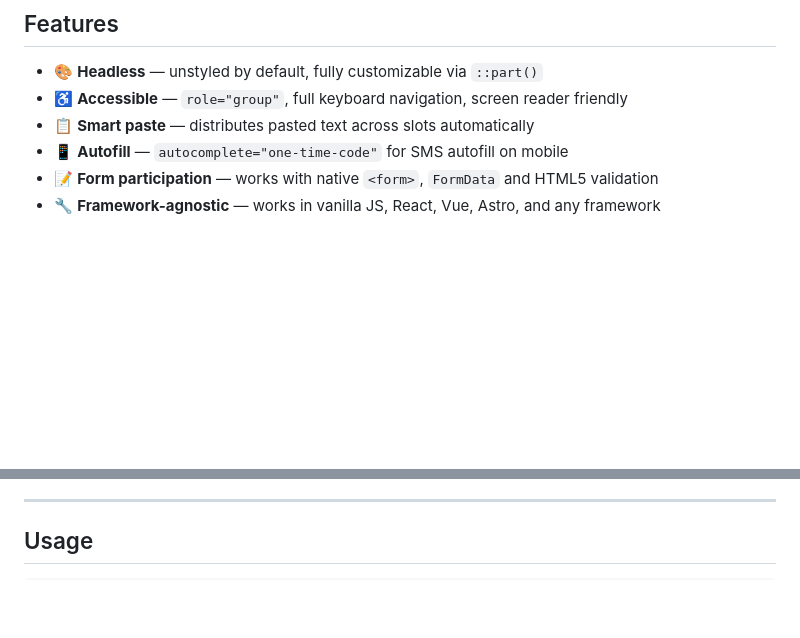
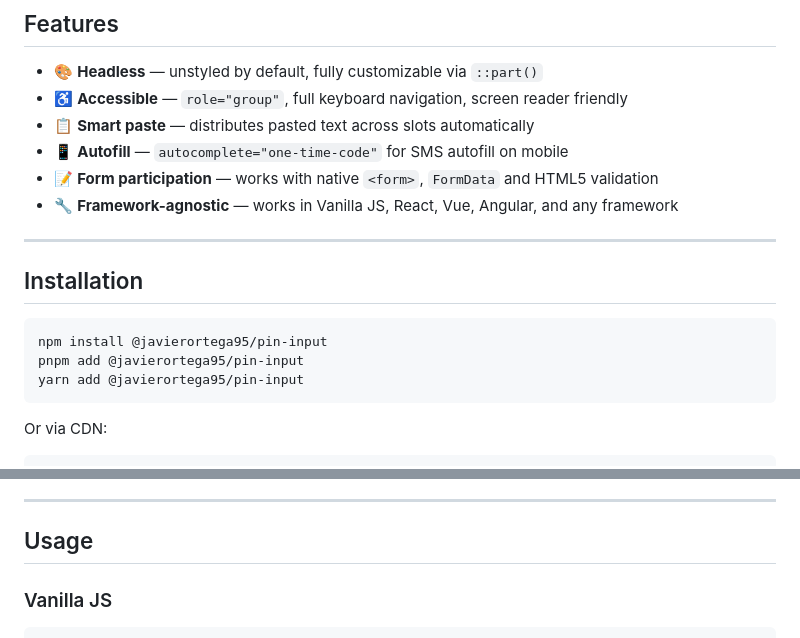
Before and after one commit to javierOrtega95/pin-input, a Markdown page: README.md, 2 parts joined by grey strips. Drawn GitHub-style; blank space fills up the shorter version.

````diff
--- a/README.md
+++ b/README.md
@@ -13,4 +21,17 @@
 - 📋 **Smart paste** — distributes pasted text across slots automatically
 - 📱 **Autofill** — `autocomplete="one-time-code"` for SMS autofill on mobile
 - 📝 **Form participation** — works with native `<form>`, `FormData` and HTML5 validation
-- 🔧 **Framework-agnostic** — works in vanilla JS, React, Vue, Astro, and any framework
+- 🔧 **Framework-agnostic** — works in Vanilla JS, React, Vue, Angular, and any framework
+
+---
+
+## Installation
+
+```bash
+npm install @javierortega95/pin-input
+pnpm add @javierortega95/pin-input
+yarn add @javierortega95/pin-input
+```
+
+Or via CDN:
+
@@ -19,4 +43,6 @@
 
 ## Usage
 
+### Vanilla JS
+
 ```html
````
Also changed, not shown: other parts of README.md (+152 -18 lines).
